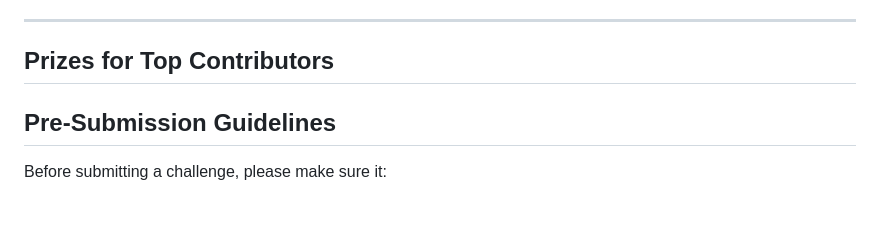
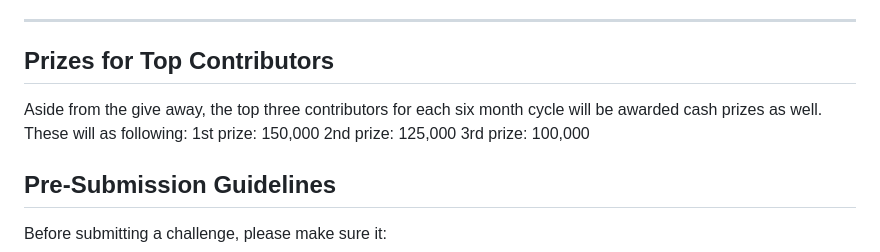
Before and after one commit to Musf3rahAhm3d/Testing-web, a Markdown page: README.md, the part around the change. GitHub-like rendering; blank space fills up the shorter version.

```diff
--- a/README.md
+++ b/README.md
@@ -85,7 +85,10 @@ Winners will be announced through TMON's official announcement channel after eac
 
 ---
 ## Prizes for Top Contributors
-
+Aside from the give away, the top three contributors for each six month cycle will be awarded cash prizes as well. These will as following:
+1st prize: 150,000
+2nd prize: 125,000
+3rd prize: 100,000
 
 ##  Pre-Submission Guidelines
 
```
